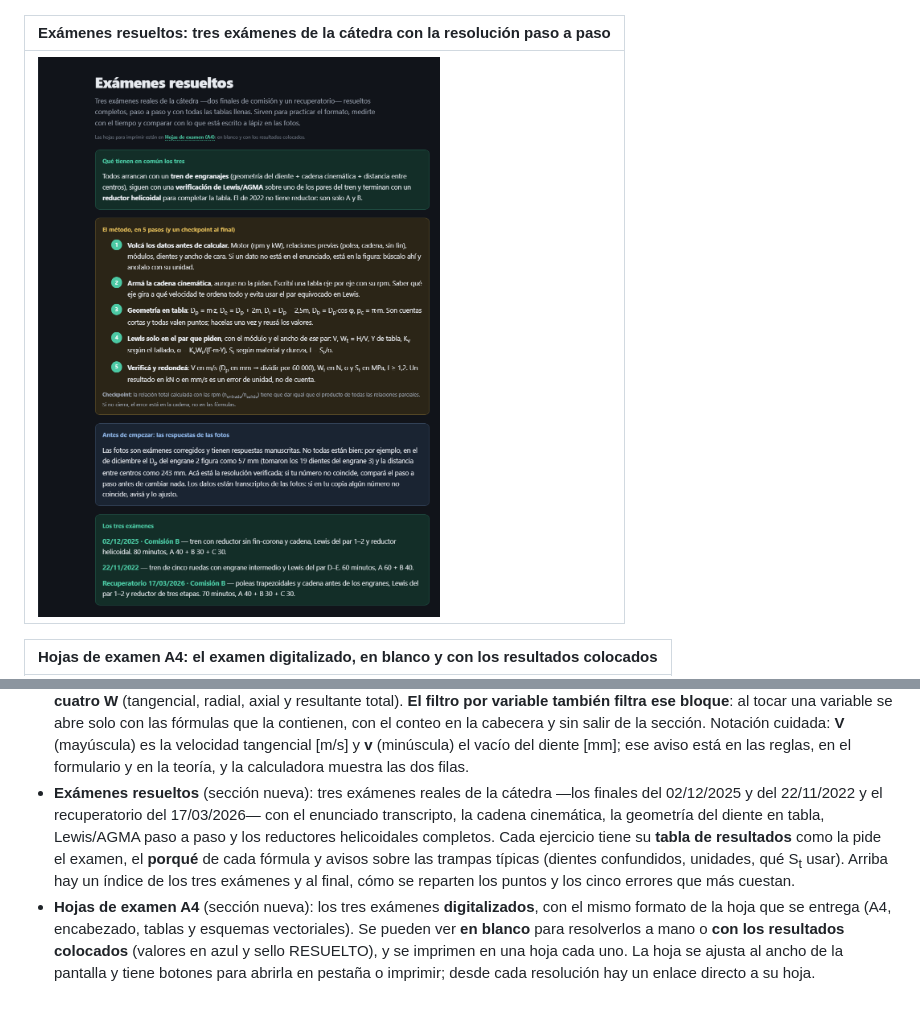
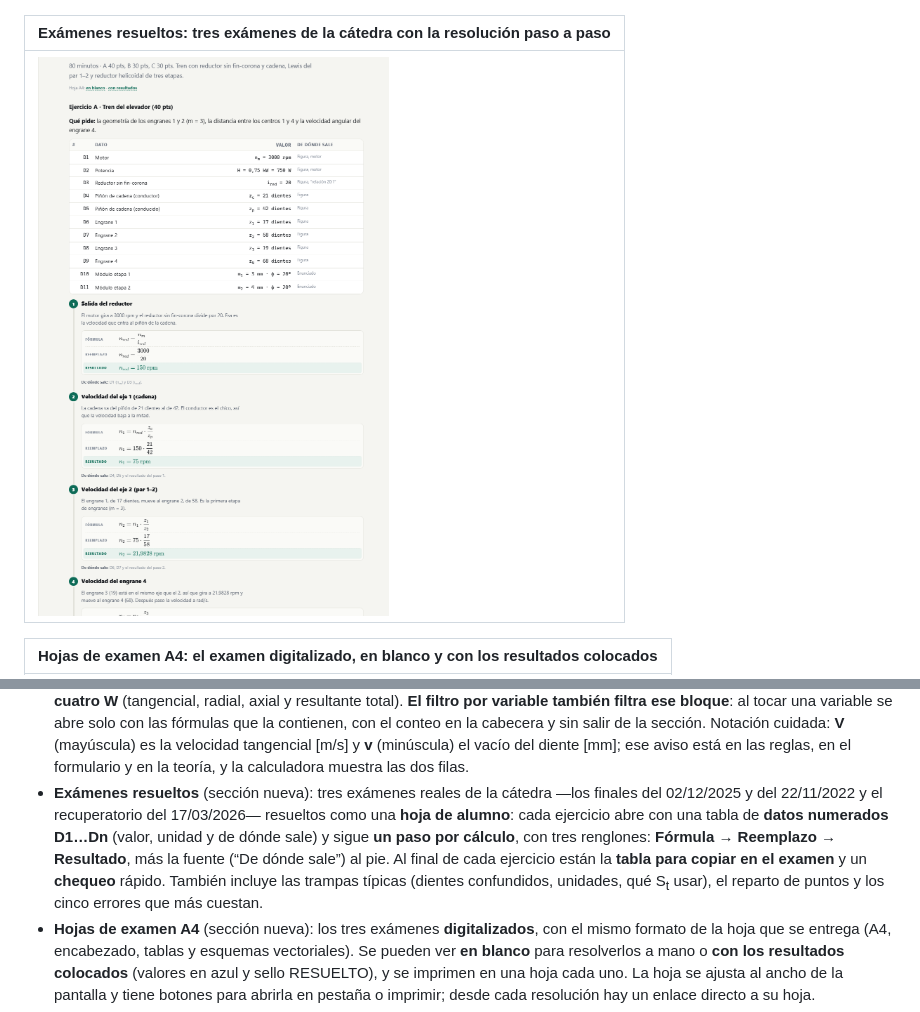
Before and after one commit to ezegrandia/engranajes, a Markdown page: README.md, 2 parts joined by grey strips. Rendered like a GitHub page; pictures changed too: vista-examenes.png.

Commit message:
mejora la visualizacion de los resueltos

```diff
--- a/README.md
+++ b/README.md
@@ -153,11 +153,12 @@ Si preferís subir la carpeta tal cual, la URL será
   Notación cuidada: **V** (mayúscula) es la velocidad tangencial [m/s] y **v** (minúscula) el vacío del diente
   [mm]; ese aviso está en las reglas, en el formulario y en la teoría, y la calculadora muestra las dos filas.
 - **Exámenes resueltos** (sección nueva): tres exámenes reales de la cátedra —los finales del 02/12/2025 y
-  del 22/11/2022 y el recuperatorio del 17/03/2026— con el enunciado transcripto, la cadena cinemática, la
-  geometría del diente en tabla, Lewis/AGMA paso a paso y los reductores helicoidales completos. Cada
-  ejercicio tiene su **tabla de resultados** como la pide el examen, el **porqué** de cada fórmula y avisos
-  sobre las trampas típicas (dientes confundidos, unidades, qué S<sub>t</sub> usar). Arriba hay un índice de
-  los tres exámenes y al final, cómo se reparten los puntos y los cinco errores que más cuestan.
+  del 22/11/2022 y el recuperatorio del 17/03/2026— resueltos como una **hoja de alumno**: cada ejercicio
+  abre con una tabla de **datos numerados D1…Dn** (valor, unidad y de dónde sale) y sigue **un paso por
+  cálculo**, con tres renglones: **Fórmula → Reemplazo → Resultado**, más la fuente (“De dónde sale”) al pie.
+  Al final de cada ejercicio están la **tabla para copiar en el examen** y un **chequeo** rápido. También
+  incluye las trampas típicas (dientes confundidos, unidades, qué S<sub>t</sub> usar), el reparto de puntos
+  y los cinco errores que más cuestan.
 - **Hojas de examen A4** (sección nueva): los tres exámenes **digitalizados**, con el mismo formato de la
   hoja que se entrega (A4, encabezado, tablas y esquemas vectoriales). Se pueden ver **en blanco** para
   resolverlos a mano o **con los resultados colocados** (valores en azul y sello RESUELTO), y se imprimen
```
Also changed, not shown: 2 other files.
